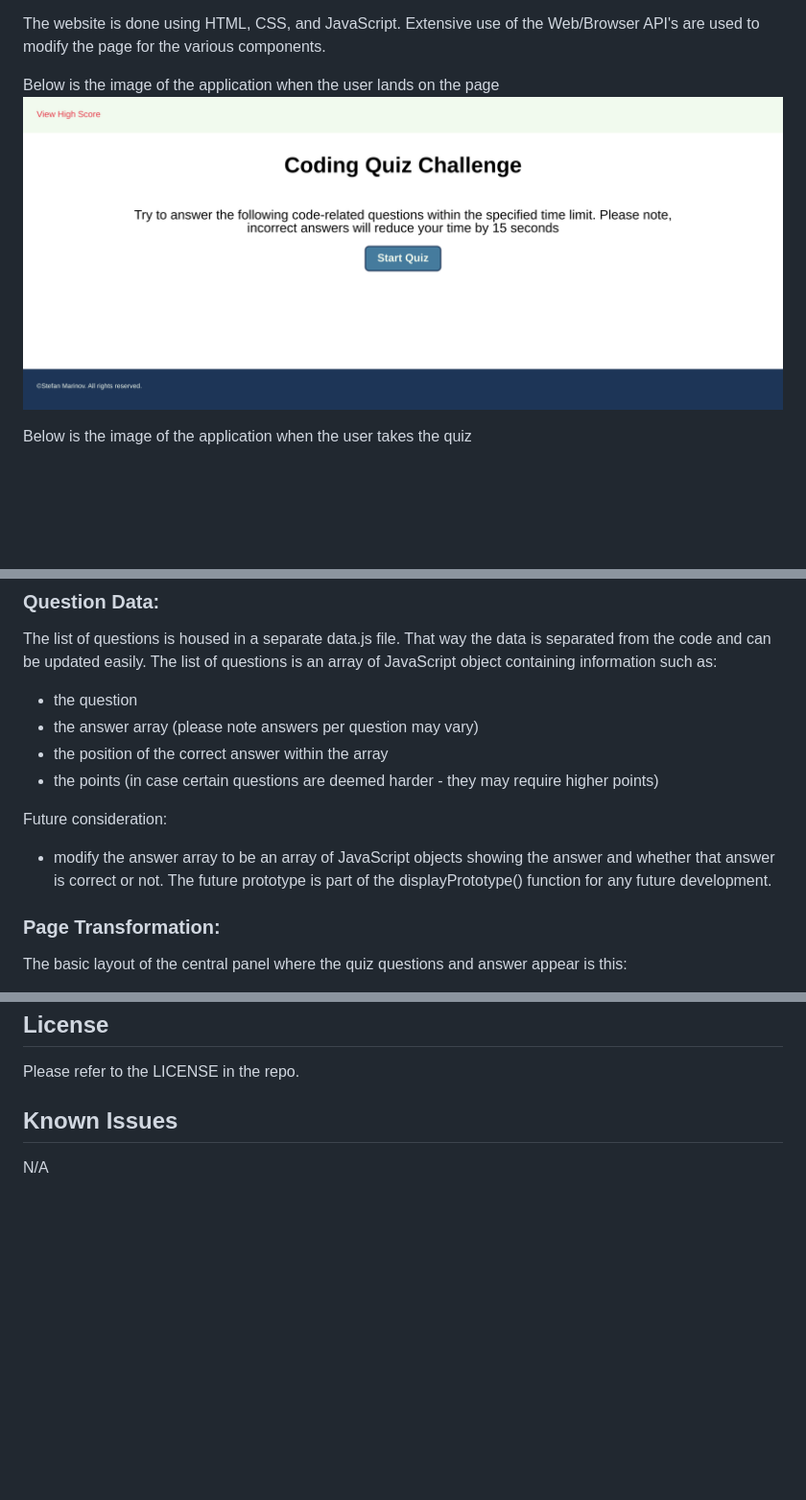
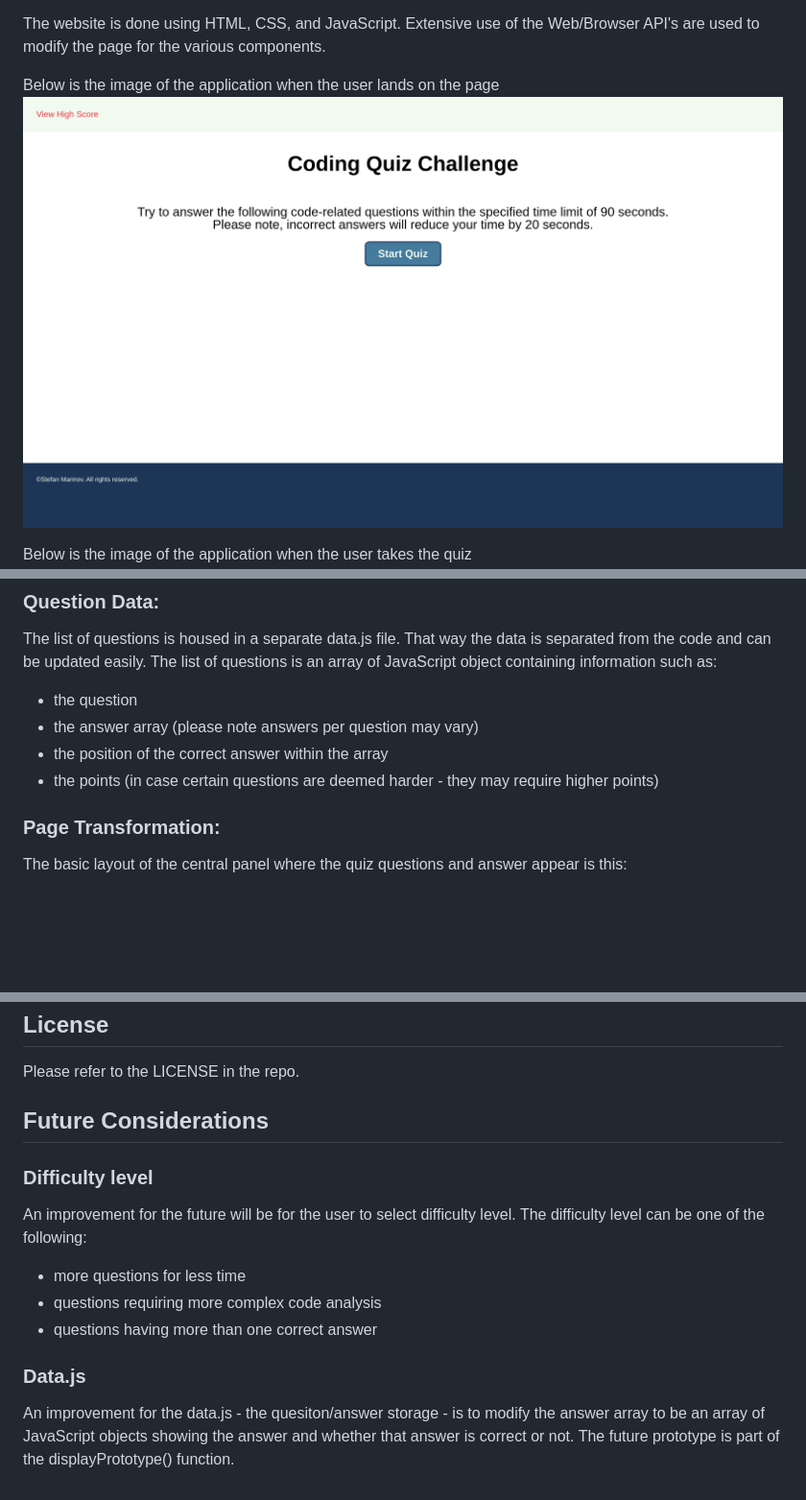
Before and after one commit to ScorpionFiko/UTOR-MOD04-CHAL01-JavaScript-Quiz, a Markdown page: README.md, 3 parts joined by grey strips. Shown: that part at 96% size. Drawn GitHub-style; pictures changed too: assets/images/JSQuiz-01-landing.png; blank space fills up the shorter version.

Commit message:
added footer to the high score table; refactored code; updated README file

```diff
--- a/README.md
+++ b/README.md
@@ -49,10 +49,6 @@ The list of questions is housed in a separate data.js file. That way the data is
 - the answer array (please note answers per question may vary)
 - the position of the correct answer within the array
 - the points (in case certain questions are deemed harder - they may require higher points)
-
-Future consideration:
-
-- modify the answer array to be an array of JavaScript objects showing the answer and whether that answer is correct or not. The future prototype is part of the displayPrototype() function for any future development.
 
 ### Page Transformation:
 
@@ -106,6 +102,16 @@ The quiz questions were obtained from W3 Schools website. At the time of creatin
 
 Please refer to the LICENSE in the repo.
 
-## Known Issues
+## Future Considerations
 
-N/A
+### Difficulty level
+
+An improvement for the future will be for the user to select difficulty level. The difficulty level can be one of the following:
+
+- more questions for less time
+- questions requiring more complex code analysis
+- questions having more than one correct answer
+
+### Data.js
+
+An improvement for the data.js - the quesiton/answer storage - is to modify the answer array to be an array of JavaScript objects showing the answer and whether that answer is correct or not. The future prototype is part of the displayPrototype() function.
```
Also changed, not shown: 2 other files.
